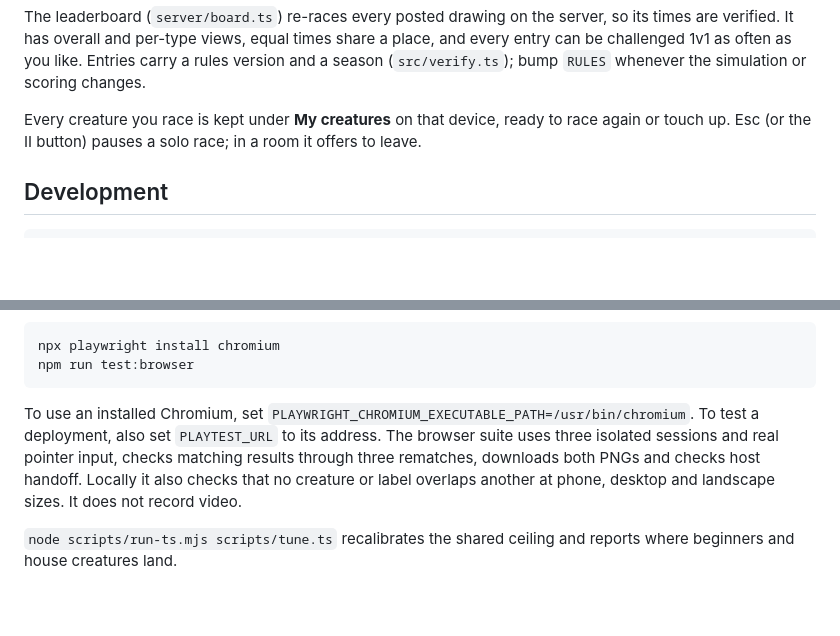
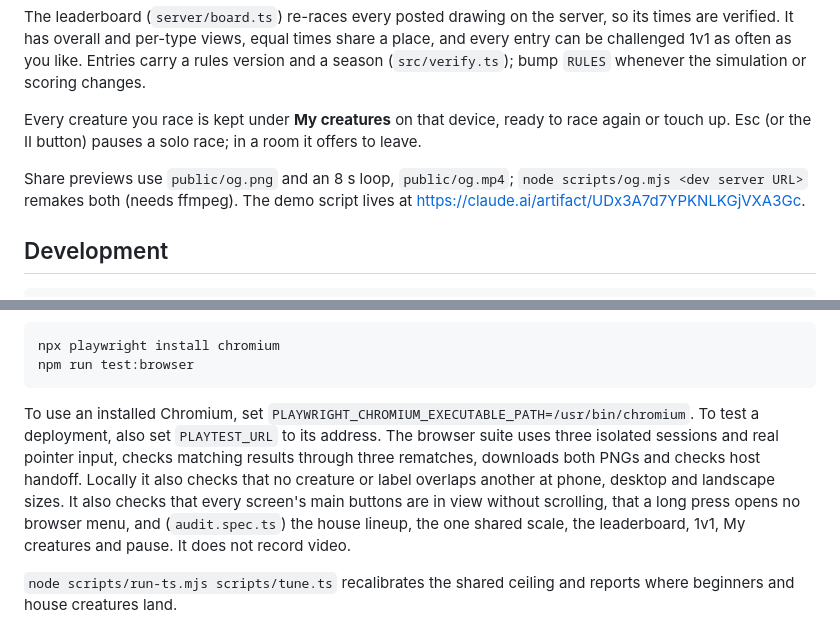
Before and after one commit to ksmostofa/squiggle-cup, a Markdown page: README.md, 2 parts joined by grey strips. Rendered like a GitHub page; blank space fills up the shorter version.

````diff
--- a/README.md
+++ b/README.md
@@ -21,6 +21,8 @@ The leaderboard (`server/board.ts`) re-races every posted drawing on the server,
 
 Every creature you race is kept under **My creatures** on that device, ready to race again or touch up. Esc (or the II button) pauses a solo race; in a room it offers to leave.
 
+Share previews use `public/og.png` and an 8 s loop, `public/og.mp4`; `node scripts/og.mjs <dev server URL>` remakes both (needs ffmpeg). The demo script lives at https://claude.ai/artifact/UDx3A7d7YPKNLKGjVXA3Gc.
+
 ## Development
 
 ```bash
@@ -37,7 +39,7 @@ npx playwright install chromium
 npm run test:browser
 ```
 
-To use an installed Chromium, set `PLAYWRIGHT_CHROMIUM_EXECUTABLE_PATH=/usr/bin/chromium`. To test a deployment, also set `PLAYTEST_URL` to its address. The browser suite uses three isolated sessions and real pointer input, checks matching results through three rematches, downloads both PNGs and checks host handoff. Locally it also checks that no creature or label overlaps another at phone, desktop and landscape sizes. It does not record video.
+To use an installed Chromium, set `PLAYWRIGHT_CHROMIUM_EXECUTABLE_PATH=/usr/bin/chromium`. To test a deployment, also set `PLAYTEST_URL` to its address. The browser suite uses three isolated sessions and real pointer input, checks matching results through three rematches, downloads both PNGs and checks host handoff. Locally it also checks that no creature or label overlaps another at phone, desktop and landscape sizes. It also checks that every screen's main buttons are in view without scrolling, that a long press opens no browser menu, and (`audit.spec.ts`) the house lineup, the one shared scale, the leaderboard, 1v1, My creatures and pause. It does not record video.
 
 `node scripts/run-ts.mjs scripts/tune.ts` recalibrates the shared ceiling and reports where beginners and house creatures land.
 
````
Also changed, not shown: public/og.png, 18 other files.
